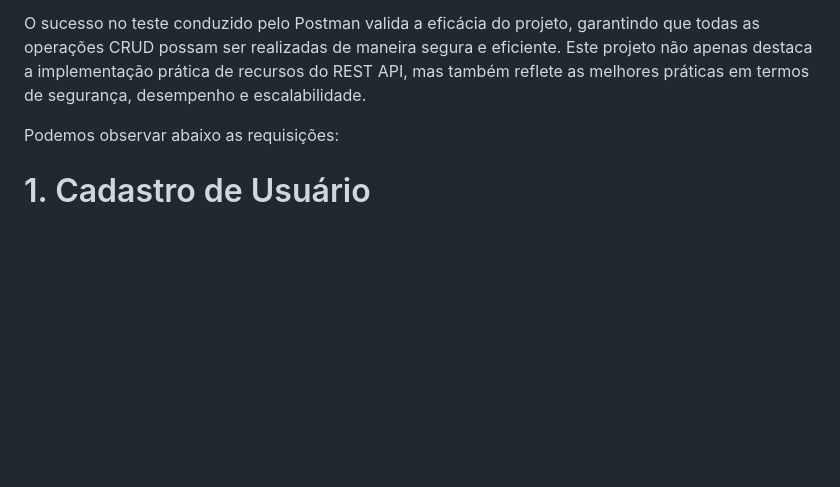
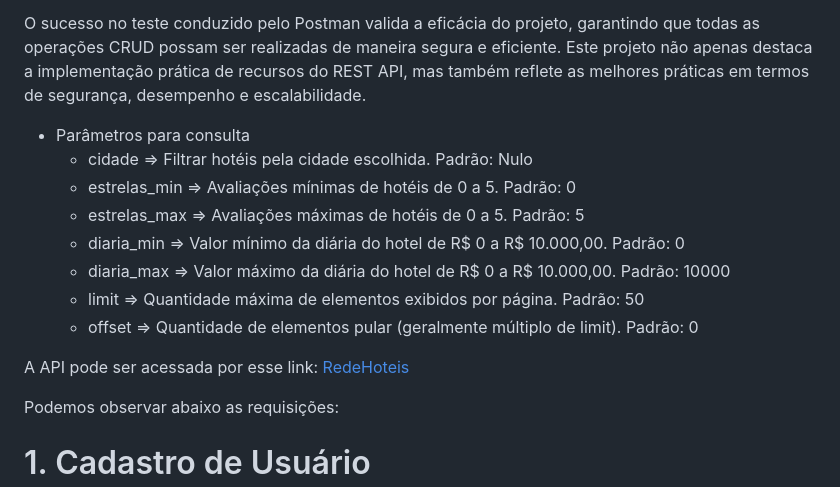
Before and after one commit to hugoferraz5/Hoteis_REST_APIs, a Markdown page: README.md, the part around the change. Rendered like a GitHub page; blank space fills up the shorter version.

```diff
--- a/README.md
+++ b/README.md
@@ -7,6 +7,17 @@ O fluxo do projeto inicia com o registro no servidor, seguido por uma confirmaç
 Essa abordagem assegura a robustez e segurança do sistema, uma vez que cada etapa do processo é validada antes de conceder autorizações significativas. O uso efetivo de ferramentas como SQLite3 e SQLAlchemy garante uma gestão eficiente do banco de dados, enquanto Gunicorn e Nginx aprimoram a performance e a escalabilidade da aplicação.
 
 O sucesso no teste conduzido pelo Postman valida a eficácia do projeto, garantindo que todas as operações CRUD possam ser realizadas de maneira segura e eficiente. Este projeto não apenas destaca a implementação prática de recursos do REST API, mas também reflete as melhores práticas em termos de segurança, desempenho e escalabilidade.
+
+- Parâmetros para consulta
+  - cidade ⇒ Filtrar hotéis pela cidade escolhida. Padrão: Nulo
+  - estrelas_min ⇒ Avaliações mínimas de hotéis de 0 a 5. Padrão: 0
+  - estrelas_max ⇒ Avaliações máximas de hotéis de 0 a 5. Padrão: 5
+  - diaria_min ⇒ Valor mínimo da diária do hotel de R$ 0 a R$ 10.000,00. Padrão: 0
+  - diaria_max ⇒ Valor máximo da diária do hotel de R$ 0 a R$ 10.000,00. Padrão: 10000
+  - limit ⇒ Quantidade máxima de elementos exibidos por página. Padrão: 50
+  - offset ⇒ Quantidade de elementos pular (geralmente múltiplo de limit). Padrão: 0
+
+A API pode ser acessada por esse link:  <a href="ec2-204-236-199-247.compute-1.amazonaws.com">RedeHoteis</a>
 
 Podemos observar abaixo as requisições:
 
```
